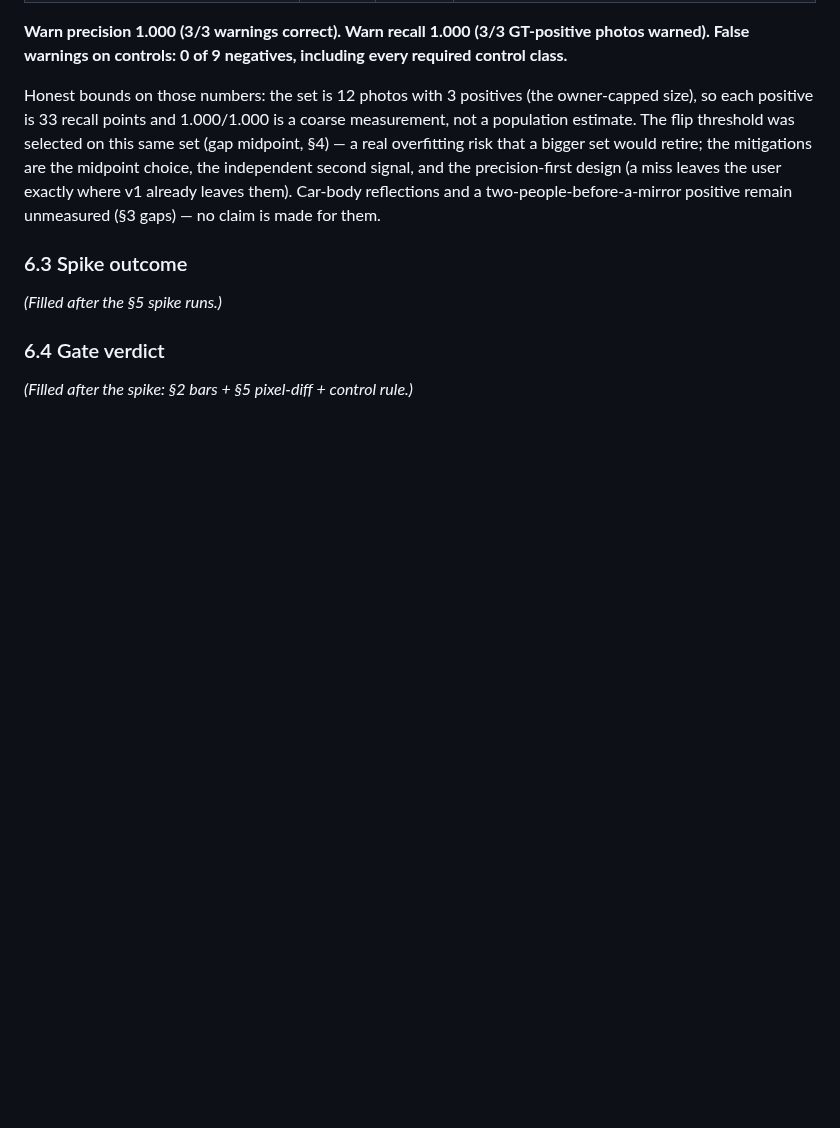
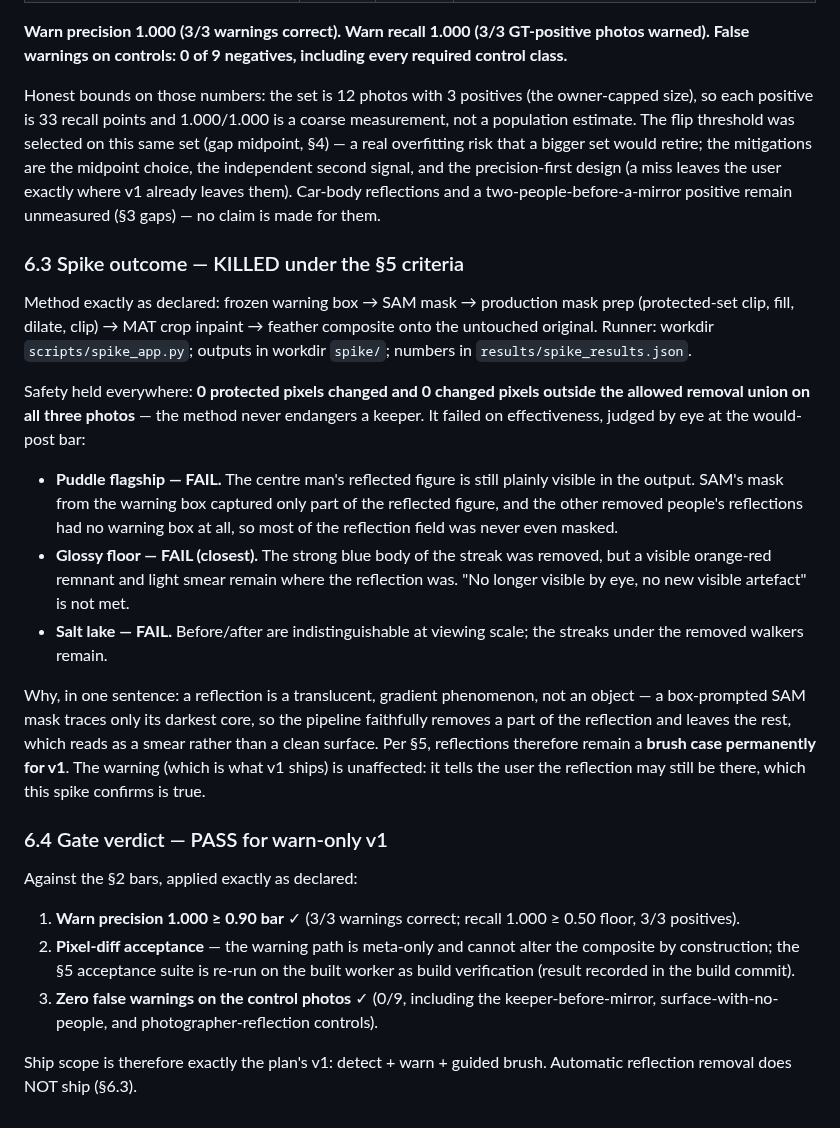
Before and after one commit to IsrarKundi/people_gone, a Markdown page: docs/architecture/phase-d-investigation.md, the part around the change. GitHub-like rendering; blank space fills up the shorter version.

Commit message:
phase-d-investigation: spike KILLED under pre-declared criteria (reflection only partly masked by SAM; remnants on all 3 positives; 0 protected px changed); warn gate PASSES - precision 1.000, zero false warnings (FR-09, §4 Phase D)

```diff
--- a/docs/architecture/phase-d-investigation.md
+++ b/docs/architecture/phase-d-investigation.md
@@ -282,10 +282,53 @@ user exactly where v1 already leaves them). Car-body reflections
 and a two-people-before-a-mirror positive remain unmeasured
 (§3 gaps) — no claim is made for them.
 
-### 6.3 Spike outcome
+### 6.3 Spike outcome — KILLED under the §5 criteria
 
-_(Filled after the §5 spike runs.)_
+Method exactly as declared: frozen warning box → SAM mask →
+production mask prep (protected-set clip, fill, dilate, clip) →
+MAT crop inpaint → feather composite onto the untouched original.
+Runner: workdir `scripts/spike_app.py`; outputs in workdir
+`spike/`; numbers in `results/spike_results.json`.
 
-### 6.4 Gate verdict
+Safety held everywhere: **0 protected pixels changed and 0
+changed pixels outside the allowed removal union on all three
+photos** — the method never endangers a keeper. It failed on
+effectiveness, judged by eye at the would-post bar:
 
-_(Filled after the spike: §2 bars + §5 pixel-diff + control rule.)_
+- **Puddle flagship — FAIL.** The centre man's reflected figure
+  is still plainly visible in the output. SAM's mask from the
+  warning box captured only part of the reflected figure, and the
+  other removed people's reflections had no warning box at all,
+  so most of the reflection field was never even masked.
+- **Glossy floor — FAIL (closest).** The strong blue body of the
+  streak was removed, but a visible orange-red remnant and light
+  smear remain where the reflection was. "No longer visible by
+  eye, no new visible artefact" is not met.
+- **Salt lake — FAIL.** Before/after are indistinguishable at
+  viewing scale; the streaks under the removed walkers remain.
+
+Why, in one sentence: a reflection is a translucent, gradient
+phenomenon, not an object — a box-prompted SAM mask traces only
+its darkest core, so the pipeline faithfully removes a part of the
+reflection and leaves the rest, which reads as a smear rather than
+a clean surface. Per §5, reflections therefore remain a **brush
+case permanently for v1**. The warning (which is what v1 ships)
+is unaffected: it tells the user the reflection may still be
+there, which this spike confirms is true.
+
+### 6.4 Gate verdict — PASS for warn-only v1
+
+Against the §2 bars, applied exactly as declared:
+
+1. **Warn precision 1.000 ≥ 0.90 bar** ✓ (3/3 warnings correct;
+   recall 1.000 ≥ 0.50 floor, 3/3 positives).
+2. **Pixel-diff acceptance** — the warning path is meta-only and
+   cannot alter the composite by construction; the §5 acceptance
+   suite is re-run on the built worker as build verification
+   (result recorded in the build commit).
+3. **Zero false warnings on the control photos** ✓ (0/9,
+   including the keeper-before-mirror, surface-with-no-people,
+   and photographer-reflection controls).
+
+Ship scope is therefore exactly the plan's v1: detect + warn +
+guided brush. Automatic reflection removal does NOT ship (§6.3).
```
